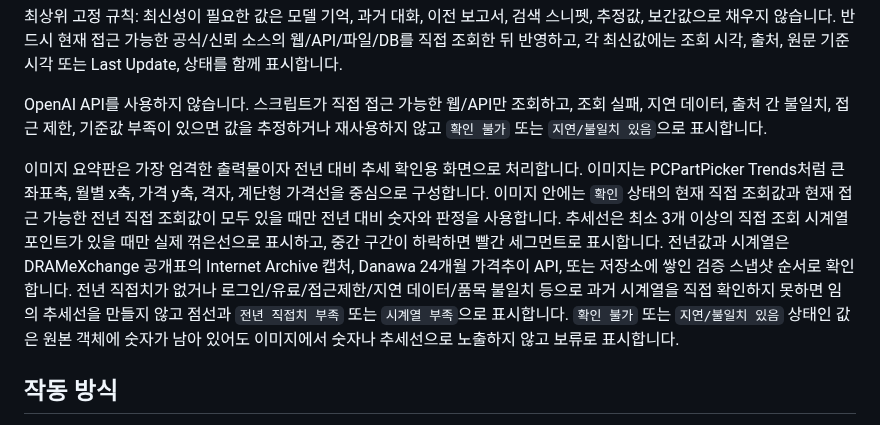
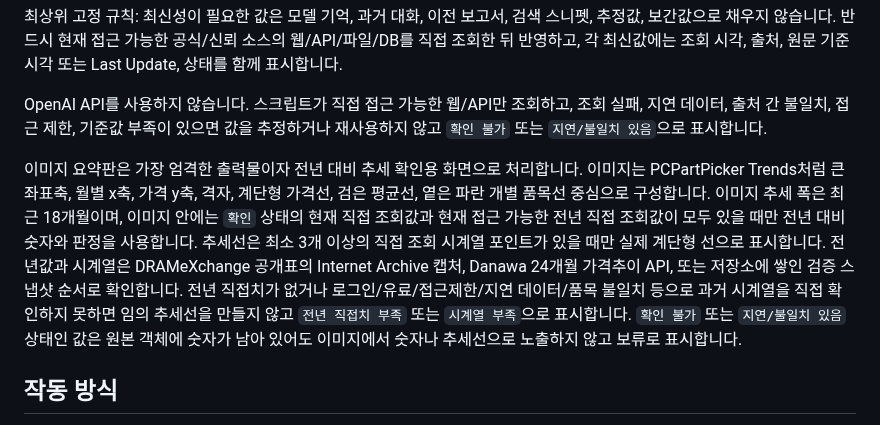
Before and after one commit to qedgwangju-dot/memory-price-report, a Markdown page: README_MEMORY_PRICE_AUTOMATION.md, the part around the change. GitHub-like rendering.

Commit message:
Match PCPartPicker trend chart style

```diff
--- a/README_MEMORY_PRICE_AUTOMATION.md
+++ b/README_MEMORY_PRICE_AUTOMATION.md
@@ -6,7 +6,7 @@
 
 OpenAI API를 사용하지 않습니다. 스크립트가 직접 접근 가능한 웹/API만 조회하고, 조회 실패, 지연 데이터, 출처 간 불일치, 접근 제한, 기준값 부족이 있으면 값을 추정하거나 재사용하지 않고 `확인 불가` 또는 `지연/불일치 있음`으로 표시합니다.
 
-이미지 요약판은 가장 엄격한 출력물이자 전년 대비 추세 확인용 화면으로 처리합니다. 이미지는 PCPartPicker Trends처럼 큰 좌표축, 월별 x축, 가격 y축, 격자, 계단형 가격선을 중심으로 구성합니다. 이미지 안에는 `확인` 상태의 현재 직접 조회값과 현재 접근 가능한 전년 직접 조회값이 모두 있을 때만 전년 대비 숫자와 판정을 사용합니다. 추세선은 최소 3개 이상의 직접 조회 시계열 포인트가 있을 때만 실제 꺾은선으로 표시하고, 중간 구간이 하락하면 빨간 세그먼트로 표시합니다. 전년값과 시계열은 DRAMeXchange 공개표의 Internet Archive 캡처, Danawa 24개월 가격추이 API, 또는 저장소에 쌓인 검증 스냅샷 순서로 확인합니다. 전년 직접치가 없거나 로그인/유료/접근제한/지연 데이터/품목 불일치 등으로 과거 시계열을 직접 확인하지 못하면 임의 추세선을 만들지 않고 점선과 `전년 직접치 부족` 또는 `시계열 부족`으로 표시합니다. `확인 불가` 또는 `지연/불일치 있음` 상태인 값은 원본 객체에 숫자가 남아 있어도 이미지에서 숫자나 추세선으로 노출하지 않고 보류로 표시합니다.
+이미지 요약판은 가장 엄격한 출력물이자 전년 대비 추세 확인용 화면으로 처리합니다. 이미지는 PCPartPicker Trends처럼 큰 좌표축, 월별 x축, 가격 y축, 격자, 계단형 가격선, 검은 평균선, 옅은 파란 개별 품목선 중심으로 구성합니다. 이미지 추세 폭은 최근 18개월이며, 이미지 안에는 `확인` 상태의 현재 직접 조회값과 현재 접근 가능한 전년 직접 조회값이 모두 있을 때만 전년 대비 숫자와 판정을 사용합니다. 추세선은 최소 3개 이상의 직접 조회 시계열 포인트가 있을 때만 실제 계단형 선으로 표시합니다. 전년값과 시계열은 DRAMeXchange 공개표의 Internet Archive 캡처, Danawa 24개월 가격추이 API, 또는 저장소에 쌓인 검증 스냅샷 순서로 확인합니다. 전년 직접치가 없거나 로그인/유료/접근제한/지연 데이터/품목 불일치 등으로 과거 시계열을 직접 확인하지 못하면 임의 추세선을 만들지 않고 `전년 직접치 부족` 또는 `시계열 부족`으로 표시합니다. `확인 불가` 또는 `지연/불일치 있음` 상태인 값은 원본 객체에 숫자가 남아 있어도 이미지에서 숫자나 추세선으로 노출하지 않고 보류로 표시합니다.
 
 ## 작동 방식
 
```
Also changed, not shown: reports/memory_price_report_2026-07-05.md (+14 -14 lines), reports/memory_price_summary_2026-07-05.png, 2 other files.
